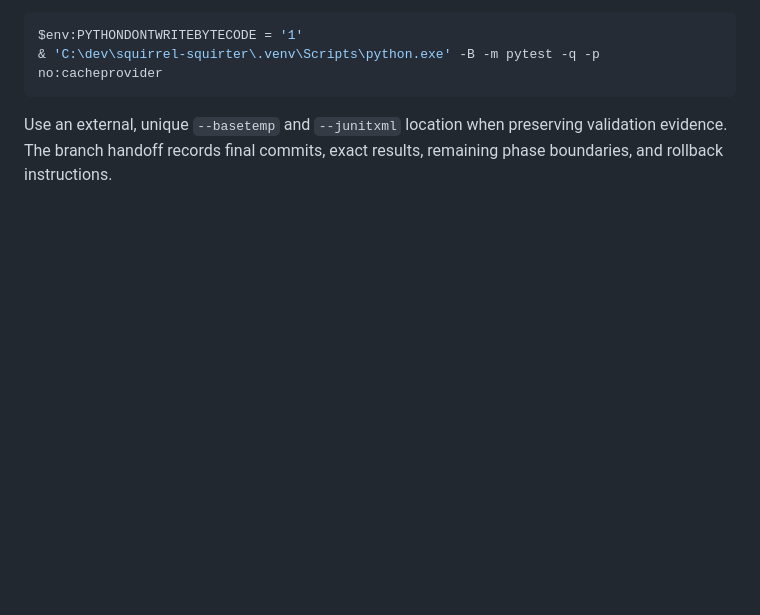
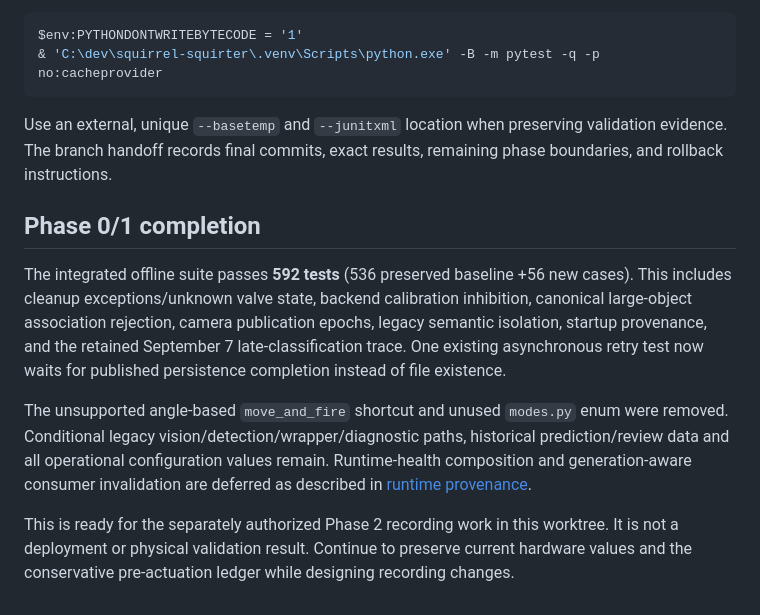
Before and after one commit to bslizzle8552/squirrel_shooter, a Markdown page: docs/modernization-baseline.md, the part around the change. Rendered like a GitHub page; blank space fills up the shorter version.

```diff
--- a/docs/modernization-baseline.md
+++ b/docs/modernization-baseline.md
@@ -72,3 +72,23 @@ $env:PYTHONDONTWRITEBYTECODE = '1'
 Use an external, unique `--basetemp` and `--junitxml` location when preserving
 validation evidence. The branch handoff records final commits, exact results,
 remaining phase boundaries, and rollback instructions.
+
+## Phase 0/1 completion
+
+The integrated offline suite passes **592 tests** (536 preserved baseline +56
+new cases). This includes cleanup exceptions/unknown valve state, backend
+calibration inhibition, canonical large-object association rejection, camera
+publication epochs, legacy semantic isolation, startup provenance, and the
+retained September 7 late-classification trace. One existing asynchronous retry
+test now waits for published persistence completion instead of file existence.
+
+The unsupported angle-based `move_and_fire` shortcut and unused `modes.py` enum
+were removed. Conditional legacy vision/detection/wrapper/diagnostic paths,
+historical prediction/review data and all operational configuration values
+remain. Runtime-health composition and generation-aware consumer invalidation
+are deferred as described in [runtime provenance](runtime-provenance.md).
+
+This is ready for the separately authorized Phase 2 recording work in this
+worktree. It is not a deployment or physical validation result. Continue to
+preserve current hardware values and the conservative pre-actuation ledger
+while designing recording changes.
```
Also changed, not shown: README.md (+21 -13 lines), docs/runtime-provenance.md (added, +77 -0 lines).
